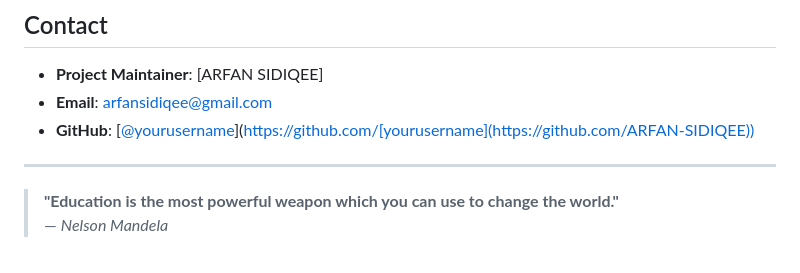
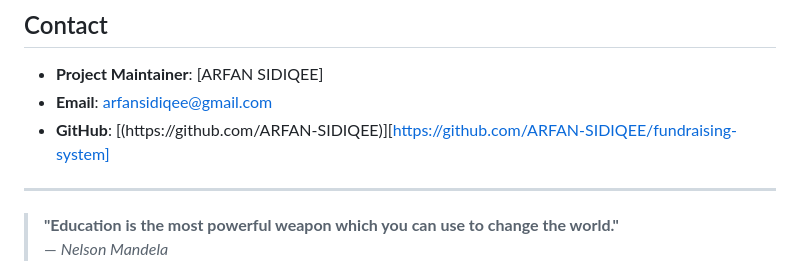
Before and after one commit to ARFAN-SIDIQEE/fundraising-system, a Markdown page: README.md, the part around the change. Rendered like a GitHub page.

```diff
--- a/README.md
+++ b/README.md
@@ -144,7 +144,7 @@ Permission is hereby granted, free of charge, to any person obtaining a copy...
 
 - **Project Maintainer**: [ARFAN SIDIQEE]
 - **Email**: arfansidiqee@gmail.com
-- **GitHub**: [[@yourusername](https://github.com/ARFAN-SIDIQEE)](https://github.com/[yourusername](https://github.com/ARFAN-SIDIQEE))
+- **GitHub**: [(https://github.com/ARFAN-SIDIQEE)][https://github.com/ARFAN-SIDIQEE/fundraising-system]
 
 ---
 
```
